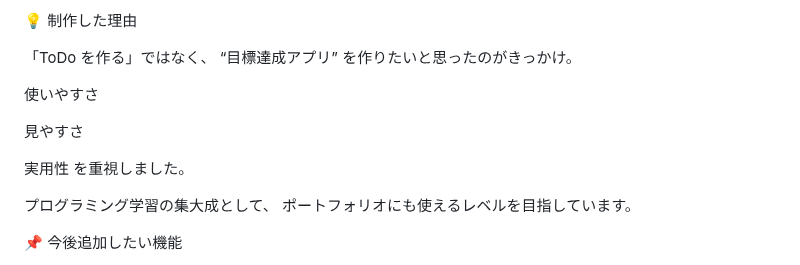
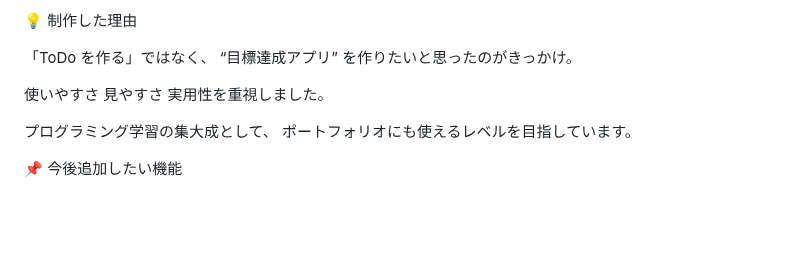
Before and after one commit to yukikage333-cell/GoalTodoApp, a Markdown page: README.md, the part around one of its changes. Drawn GitHub-style; blank space fills up the shorter version.

```diff
--- a/README.md
+++ b/README.md
@@ -114,12 +113,8 @@ Goal追加ごとに順番で色を割り当て。
 「ToDo を作る」ではなく、
 “目標達成アプリ” を作りたいと思ったのがきっかけ。
 
-使いやすさ
+使いやすさ 見やすさ 実用性を重視しました。
 
-見やすさ
-
-実用性
-を重視しました。
 
 プログラミング学習の集大成として、
 ポートフォリオにも使えるレベルを目指しています。
```
Also changed, not shown: other parts of README.md (+0 -1 lines).
